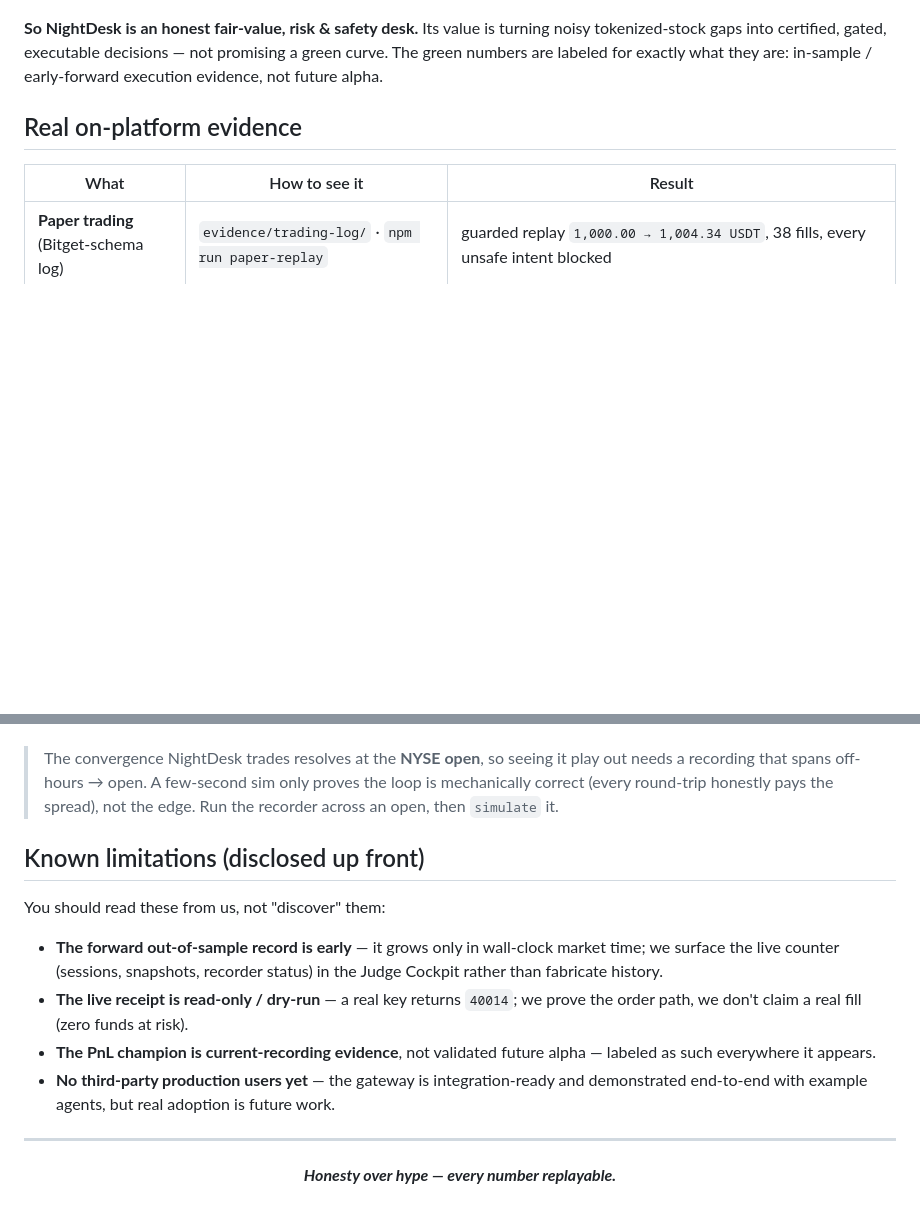
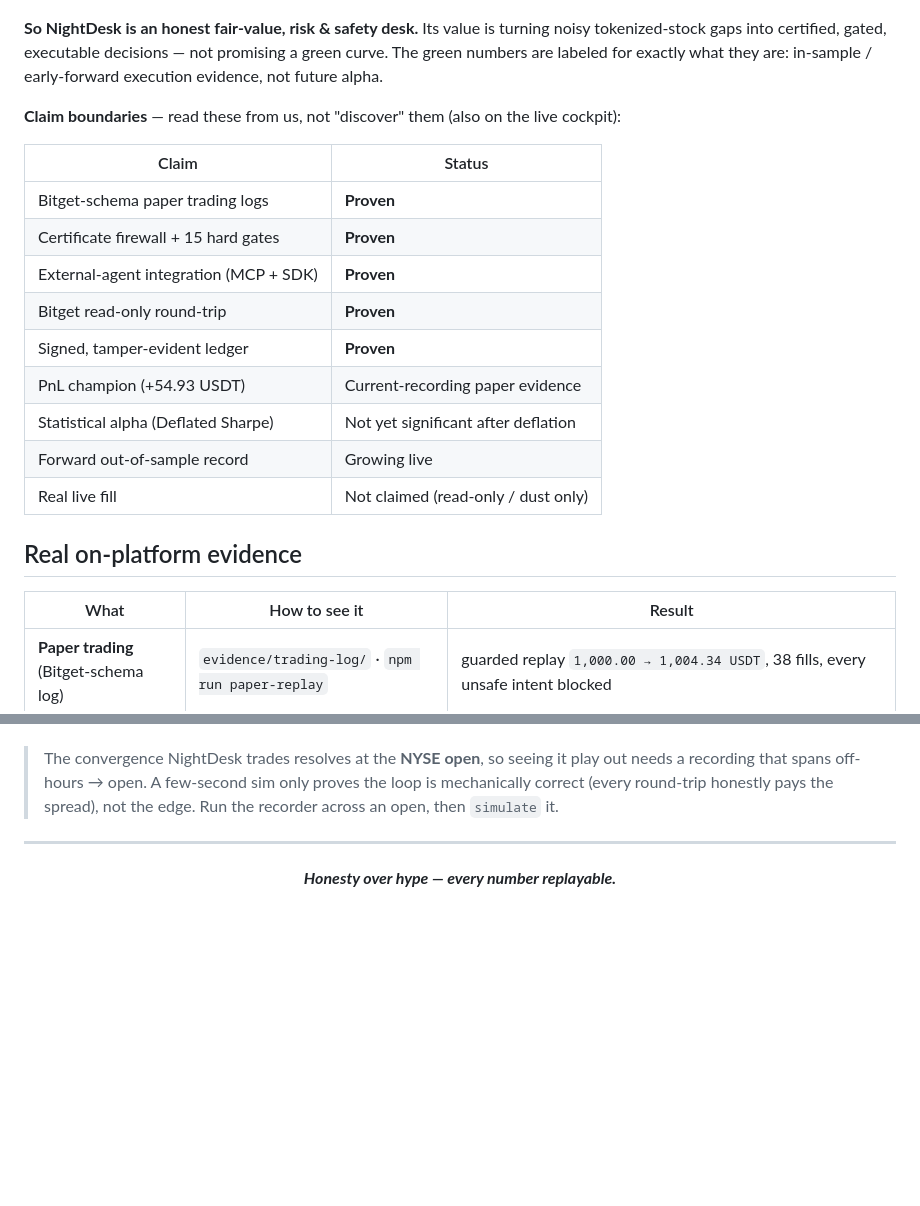
Before and after one commit to Pratiikpy/NightDesk, a Markdown page: README.md, 2 parts joined by grey strips. Rendered like a GitHub page; blank space fills up the shorter version.

Commit message:
tighten public wording: drop 'get rich', surface claim-boundaries table up front

```diff
--- a/README.md
+++ b/README.md
@@ -132,6 +132,20 @@ stops.** The biggest lie in AI trading is a lucky backtest dressed as a guarante
 gaps into certified, gated, executable decisions — not promising a green curve. The green numbers are
 labeled for exactly what they are: in-sample / early-forward execution evidence, not future alpha.
 
+**Claim boundaries** — read these from us, not "discover" them (also on the live cockpit):
+
+| Claim | Status |
+|---|---|
+| Bitget-schema paper trading logs | **Proven** |
+| Certificate firewall + 15 hard gates | **Proven** |
+| External-agent integration (MCP + SDK) | **Proven** |
+| Bitget read-only round-trip | **Proven** |
+| Signed, tamper-evident ledger | **Proven** |
+| PnL champion (+54.93 USDT) | Current-recording paper evidence |
+| Statistical alpha (Deflated Sharpe) | Not yet significant after deflation |
+| Forward out-of-sample record | Growing live |
+| Real live fill | Not claimed (read-only / dust only) |
+
 ## Real on-platform evidence
 
 | What | How to see it | Result |
@@ -225,19 +239,6 @@ See `verification-log.md` for the full list — the ones that quietly break naï
 > that spans off-hours → open. A few-second sim only proves the loop is mechanically correct (every
 > round-trip honestly pays the spread), not the edge. Run the recorder across an open, then `simulate` it.
 
-## Known limitations (disclosed up front)
-
-You should read these from us, not "discover" them:
-
-- **The forward out-of-sample record is early** — it grows only in wall-clock market time; we surface the
-  live counter (sessions, snapshots, recorder status) in the Judge Cockpit rather than fabricate history.
-- **The live receipt is read-only / dry-run** — a real key returns `40014`; we prove the order path, we
-  don't claim a real fill (zero funds at risk).
-- **The PnL champion is current-recording evidence**, not validated future alpha — labeled as such
-  everywhere it appears.
-- **No third-party production users yet** — the gateway is integration-ready and demonstrated end-to-end
-  with example agents, but real adoption is future work.
-
 ---
 
 <div align="center">
```
Also changed, not shown: PROJECT.md (+2 -2 lines).
